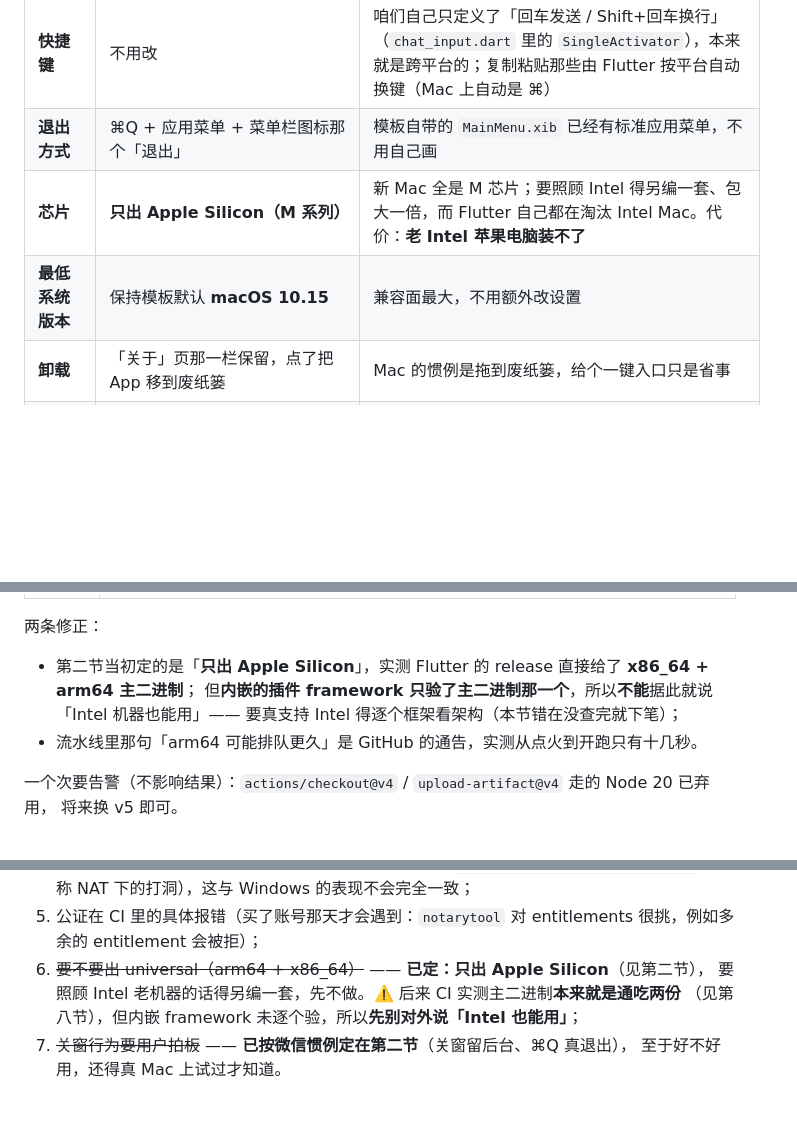
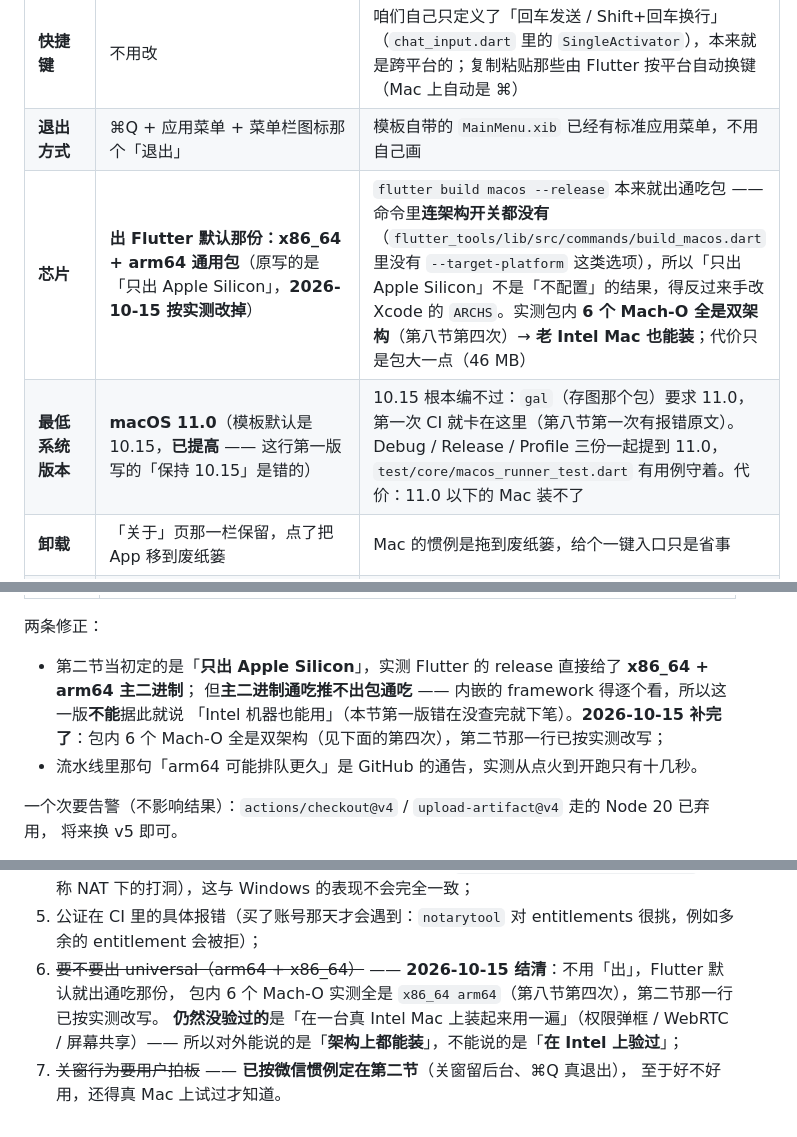
Before and after one commit to tianencollegework-wq/gl-desktop, a Markdown page: docs/release/macos-plan.md, 3 parts joined by grey strips. GitHub-like rendering; blank space fills up the shorter version.

```diff
--- a/docs/release/macos-plan.md
+++ b/docs/release/macos-plan.md
@@ -37,8 +38,8 @@
 | **新消息提示** | 走 macOS 通知中心（本地通知，**不需要苹果账号**） | 主流 IM 都这样；比 Windows 那边「只有缩进托盘时弹一次气泡」更接近主流 |
 | **快捷键** | 不用改 | 咱们自己只定义了「回车发送 / Shift+回车换行」（`chat_input.dart` 里的 `SingleActivator`），本来就是跨平台的；复制粘贴那些由 Flutter 按平台自动换键（Mac 上自动是 ⌘） |
 | **退出方式** | ⌘Q + 应用菜单 + 菜单栏图标那个「退出」 | 模板自带的 `MainMenu.xib` 已经有标准应用菜单，不用自己画 |
-| **芯片** | **只出 Apple Silicon（M 系列）** | 新 Mac 全是 M 芯片；要照顾 Intel 得另编一套、包大一倍，而 Flutter 自己都在淘汰 Intel Mac。代价：**老 Intel 苹果电脑装不了** |
-| **最低系统版本** | 保持模板默认 **macOS 10.15** | 兼容面最大，不用额外改设置 |
+| **芯片** | **出 Flutter 默认那份：x86_64 + arm64 通用包**（原写的是「只出 Apple Silicon」，**2026-10-15 按实测改掉**） | `flutter build macos --release` 本来就出通吃包 —— 命令里**连架构开关都没有**（`flutter_tools/lib/src/commands/build_macos.dart` 里没有 `--target-platform` 这类选项），所以「只出 Apple Silicon」不是「不配置」的结果，得反过来手改 Xcode 的 `ARCHS`。实测包内 **6 个 Mach-O 全是双架构**（第八节第四次）→ **老 Intel Mac 也能装**；代价只是包大一点（46 MB） |
+| **最低系统版本** | **macOS 11.0**（模板默认是 10.15，**已提高** —— 这行第一版写的「保持 10.15」是错的） | 10.15 根本编不过：`gal`（存图那个包）要求 11.0，第一次 CI 就卡在这里（第八节第一次有报错原文）。Debug / Release / Profile 三份一起提到 11.0，`test/core/macos_runner_test.dart` 有用例守着。代价：11.0 以下的 Mac 装不了 |
 | **卸载** | 「关于」页那一栏保留，点了把 App 移到废纸篓 | Mac 的惯例是拖到废纸篓，给个一键入口只是省事 |
 | **自动更新** | 保持「提示有新版本 → 打开下载页」 | 没签名就**不能**自己替换自己（系统会拦）；Windows 那边现在也是这个做法 |
 
@@ -409,8 +412,9 @@ Flutter 模板给的是 `MACOSX_DEPLOYMENT_TARGET = 10.15`，而 `gal`（存图
 两条修正：
 
 * 第二节当初定的是「**只出 Apple Silicon**」，实测 Flutter 的 release 直接给了 **x86_64 + arm64 主二进制**；
-  但**内嵌的插件 framework 只验了主二进制那一个**，所以**不能**据此就说「Intel 机器也能用」——
-  要真支持 Intel 得逐个框架看架构（本节错在没查完就下笔）；
+  但**主二进制通吃推不出包通吃** —— 内嵌的 framework 得逐个看，所以这一版**不能**据此就说
+  「Intel 机器也能用」（本节第一版错在没查完就下笔）。**2026-10-15 补完了**：包内 6 个 Mach-O
+  全是双架构（见下面的第四次），第二节那一行已按实测改写；
 * 流水线里那句「arm64 可能排队更久」是 GitHub 的通告，实测从点火到开跑只有十几秒。
 
 一个次要告警（不影响结果）：`actions/checkout@v4` / `upload-artifact@v4` 走的 Node 20 已弃用，
@@ -570,8 +606,9 @@ GitHub 上实际这么干的例子 <https://github.com/isar/isar/blob/main/.gith
 4. WebRTC 在 macOS 沙箱下的网络行为（本地网络权限 `NSLocalNetworkUsageDescription`、
    对称 NAT 下的打洞），这与 Windows 的表现不会完全一致；
 5. 公证在 CI 里的具体报错（买了账号那天才会遇到：`notarytool` 对 entitlements 很挑，例如多余的 entitlement 会被拒）；
-6. ~~要不要出 universal（arm64 + x86_64）~~ —— **已定：只出 Apple Silicon**（见第二节），
-   要照顾 Intel 老机器的话得另编一套，先不做。⚠️ 后来 CI 实测主二进制**本来就是通吃两份**
-   （见第八节），但内嵌 framework 未逐个验，所以**先别对外说「Intel 也能用」**；
+6. ~~要不要出 universal（arm64 + x86_64）~~ —— **2026-10-15 结清**：不用「出」，Flutter 默认就出通吃那份，
+   包内 6 个 Mach-O 实测全是 `x86_64 arm64`（第八节第四次），第二节那一行已按实测改写。
+   **仍然没验过的**是「在一台真 Intel Mac 上装起来用一遍」（权限弹框 / WebRTC / 屏幕共享）——
+   所以对外能说的是「**架构上都能装**」，不能说的是「**在 Intel 上验过**」；
 7. ~~关窗行为要用户拍板~~ —— **已按微信惯例定在第二节**（关窗留后台、⌘Q 真退出），
    至于好不好用，还得真 Mac 上试过才知道。
```
Also changed, not shown: other parts of docs/release/macos-plan.md (+41 -6 lines).
